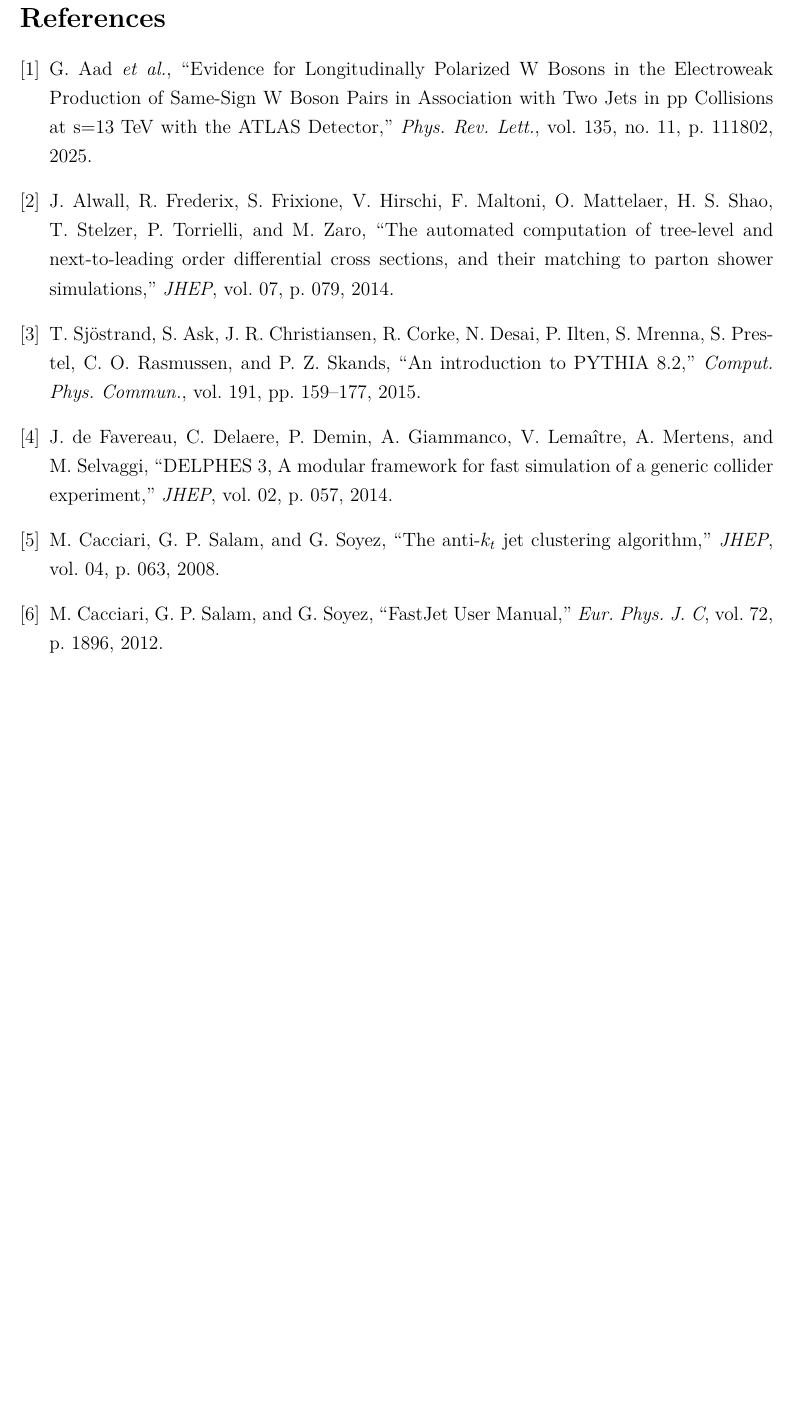
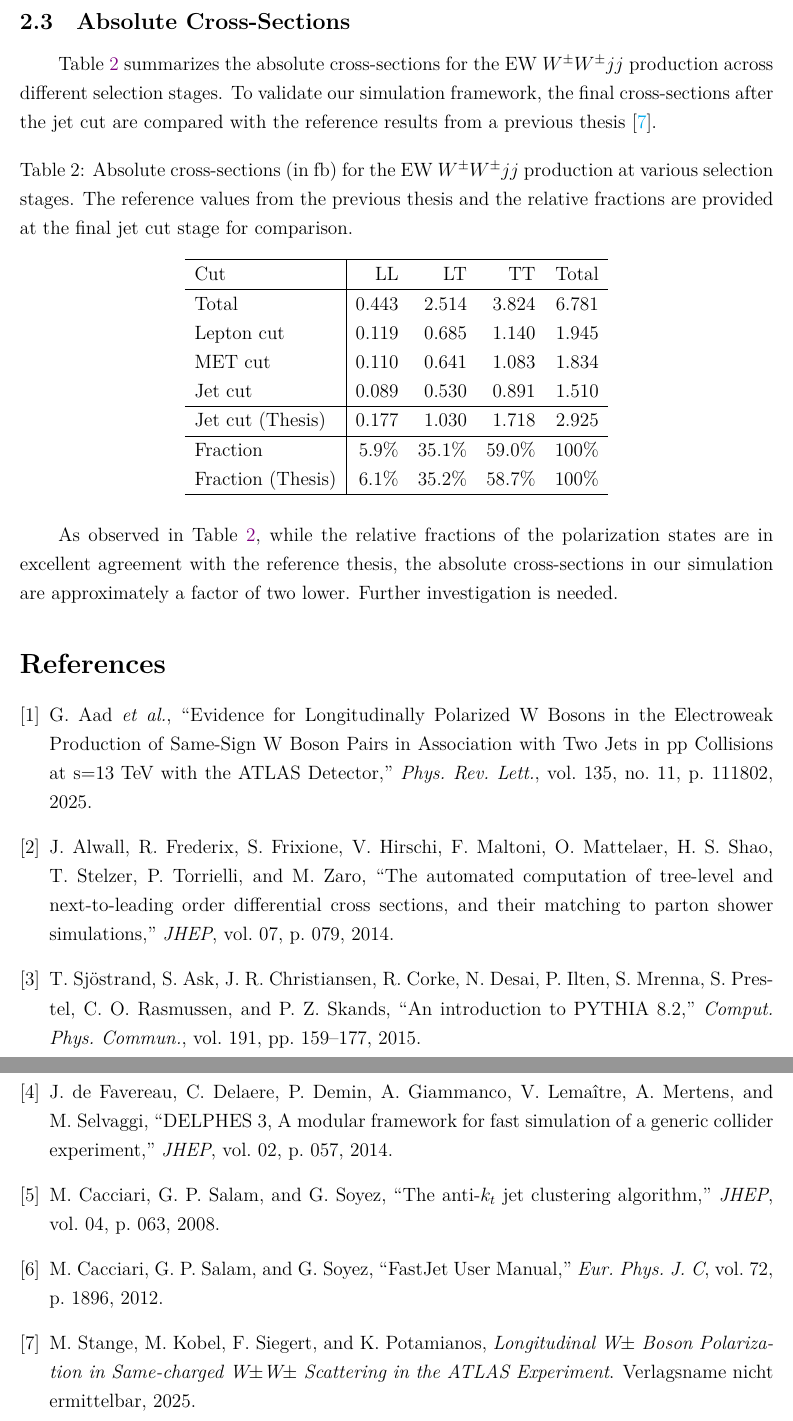
Before and after one commit to r10222035/longitudinal_W, a LaTeX document (Note/note.tex): part of page 5 of 5 before the commit and two parts of pages 5 and 6 of 6 after it, the two joined at a grey line, cut at the place of the change, the shorter picture padded with empty space. Compiled offline with XeLaTeX.

Commit message:
Note: Compare the absolute cross-sections with previous thesis

```diff
--- a/Note/note.tex
+++ b/Note/note.tex
@@ -219,6 +219,31 @@
 
     % subsection event_selection (end)
 
+    \subsection{Absolute Cross-Sections}% (fold)
+    \label{sub:absolute_cross_sections}
+
+        Table~\ref{tab:EW_WWjj_abs_cross_section} summarizes the absolute cross-sections for the EW $W^{\pm}W^{\pm}jj$ production across different selection stages. To validate our simulation framework, the final cross-sections after the jet cut are compared with the reference results from a previous thesis~\cite{stange2025longitudinal}.
+
+        \begin{table}[htpb]
+            \centering
+            \caption{Absolute cross-sections (in fb) for the EW $W^{\pm}W^{\pm}jj$ production at various selection stages. The reference values from the previous thesis and the relative fractions are provided at the final jet cut stage for comparison.}
+            \label{tab:EW_WWjj_abs_cross_section}
+            \begin{tabular}{l|rrrr}
+                \hline
+                Cut & LL & LT & TT & Total \\ \hline
+                Total            & 0.443 & 2.514 & 3.824 & 6.781 \\
+                Lepton cut       & 0.119 & 0.685 & 1.140 & 1.945 \\
+                MET cut          & 0.110 & 0.641 & 1.083 & 1.834 \\
+                Jet cut          & 0.089 & 0.530 & 0.891 & 1.510 \\ \hline
+                Jet cut (Thesis) & 0.177 & 1.030 & 1.718 & 2.925 \\ \hline
+                Fraction         & 5.9\% & 35.1\% & 59.0\% & 100\% \\
+                Fraction (Thesis)& 6.1\% & 35.2\% & 58.7\% & 100\% \\ \hline
+            \end{tabular}
+        \end{table}
+
+        As observed in Table~\ref{tab:EW_WWjj_abs_cross_section}, while the relative fractions of the polarization states are in excellent agreement with the reference thesis, the absolute cross-sections in our simulation are approximately a factor of two lower. Further investigation is needed.
+    % subsection absolute_cross_sections (end)
+
 % section monte_carlo_simulation (end)
 
 \bibliographystyle{ieeetr}
```
Also changed, not shown: Note/reference.bib (+9 -0 lines), Note/note.pdf.
